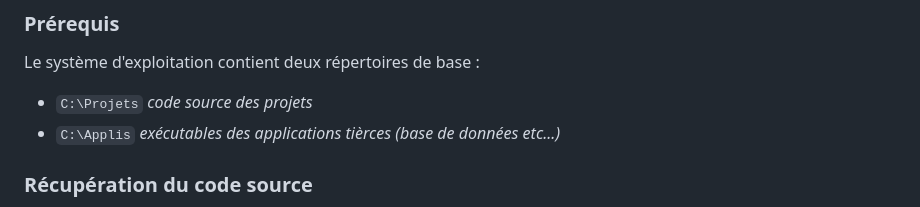
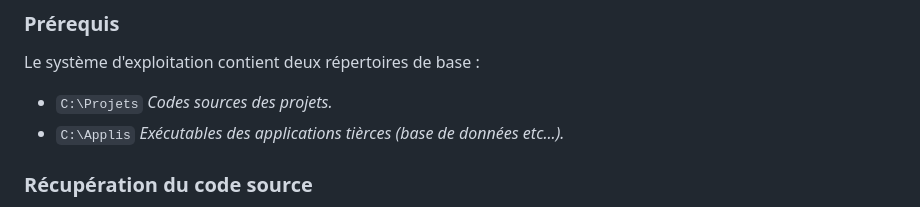
Before and after one commit to BriceMetthey/ProjetCentreEquestre, a Markdown page: README.md, the part around the change. GitHub-like rendering.

```diff
--- a/README.md
+++ b/README.md
@@ -22,8 +22,8 @@ _Note : Projet à destination des Terminales NSI_
 ### Prérequis
 
 Le système d'exploitation contient deux répertoires de base :
-- `C:\Projets` _code source des projets_
-- `C:\Applis`  _exécutables des applications tièrces (base de données etc...)_
+- `C:\Projets` _Codes sources des projets._
+- `C:\Applis`  _Exécutables des applications tièrces (base de données etc...)._
 
 ### Récupération du code source
 
```
